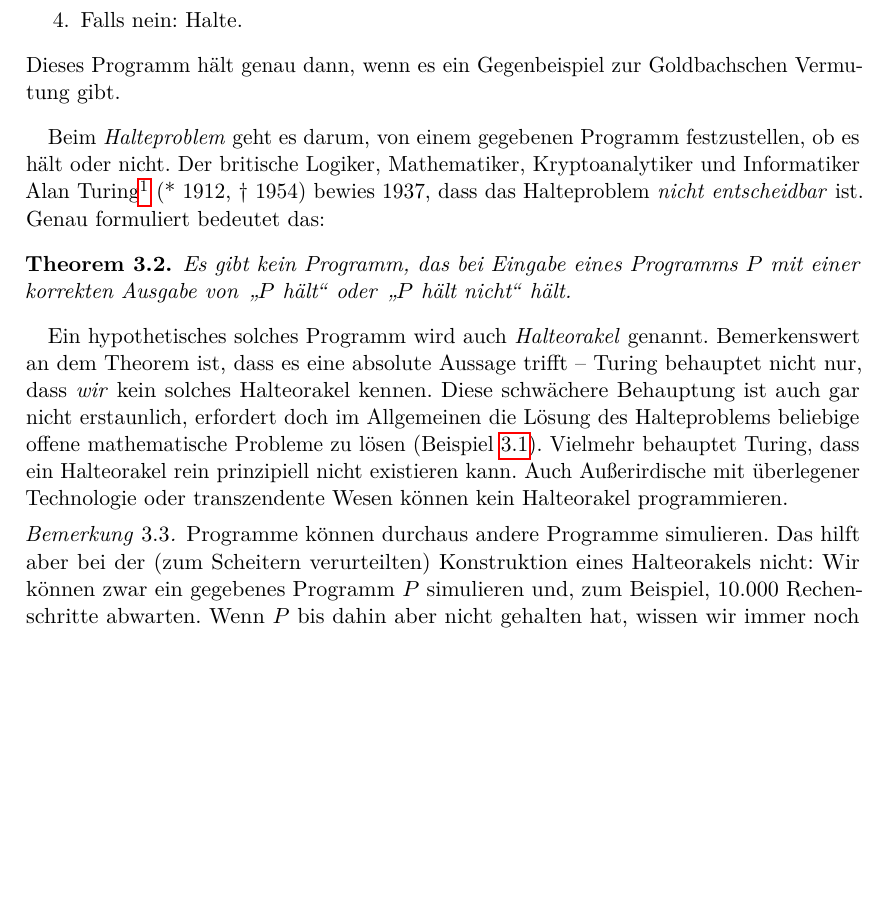
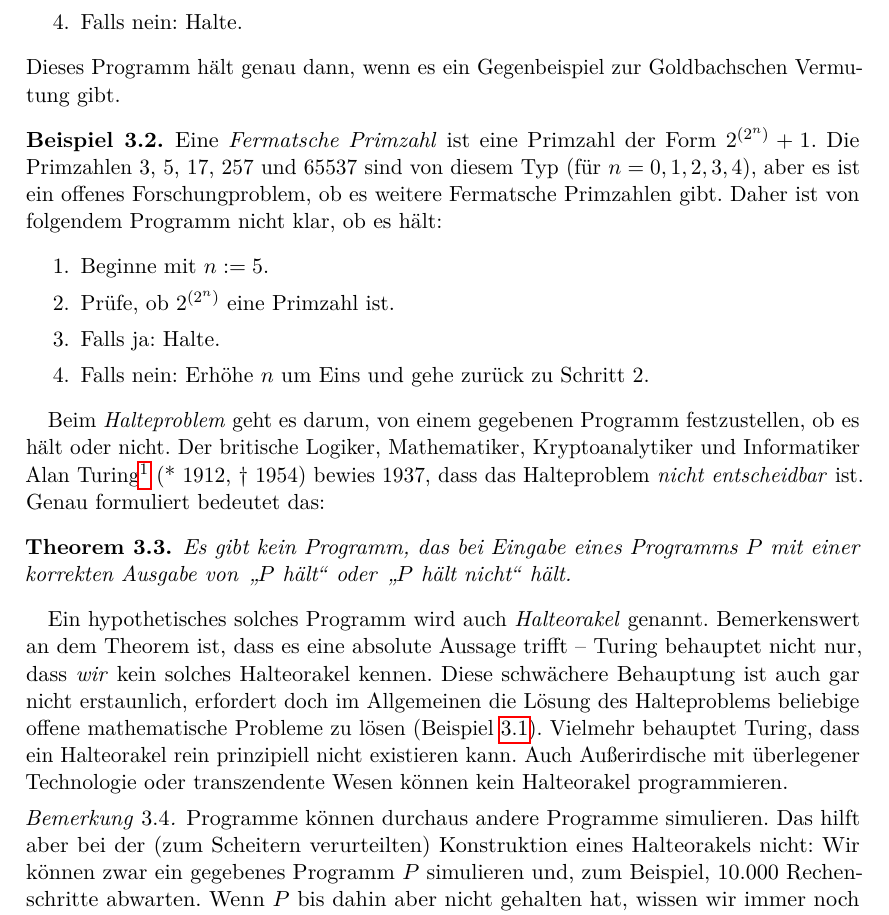
Before and after one commit to iblech/mathezirkel-kurs, a LaTeX document (thema11-goedel/skript.tex): part of page 2 of 5 before the commit and part of page 2 of 6 after it, cut so that both start at the same text, the shorter picture padded with empty space. Compiled offline with pdfLaTeX.

Commit message:
Weiteres Beispiel

```diff
--- a/thema11-goedel/skript.tex
+++ b/thema11-goedel/skript.tex
@@ -77,6 +77,19 @@ oder nicht:
 \end{listing}
 Dieses Programm hält genau dann, wenn es ein Gegenbeispiel zur Goldbachschen
 Vermutung gibt.
+\end{bsp}
+
+\begin{bsp}Eine \emph{Fermatsche Primzahl} ist eine Primzahl der
+Form~$2^{(2^n)} + 1$. Die Primzahlen~$3$, $5$, $17$, $257$ und~$65537$ sind von
+diesem Typ (für~$n = 0,1,2,3,4$), aber es ist ein offenes Forschungproblem, ob
+es weitere Fermatsche Primzahlen gibt. Daher ist von folgendem Programm nicht
+klar, ob es hält:
+\begin{listing}
+\item[1.] Beginne mit~$n := 5$.
+\item[2.] Prüfe, ob~$2^{(2^n)}$ eine Primzahl ist.
+\item[3.] Falls ja: Halte.
+\item[4.] Falls nein: Erhöhe~$n$ um Eins und gehe zurück zu Schritt~2.
+\end{listing}
 \end{bsp}
 
 Beim \emph{Halteproblem} geht es darum, von einem gegebenen Programm
```
